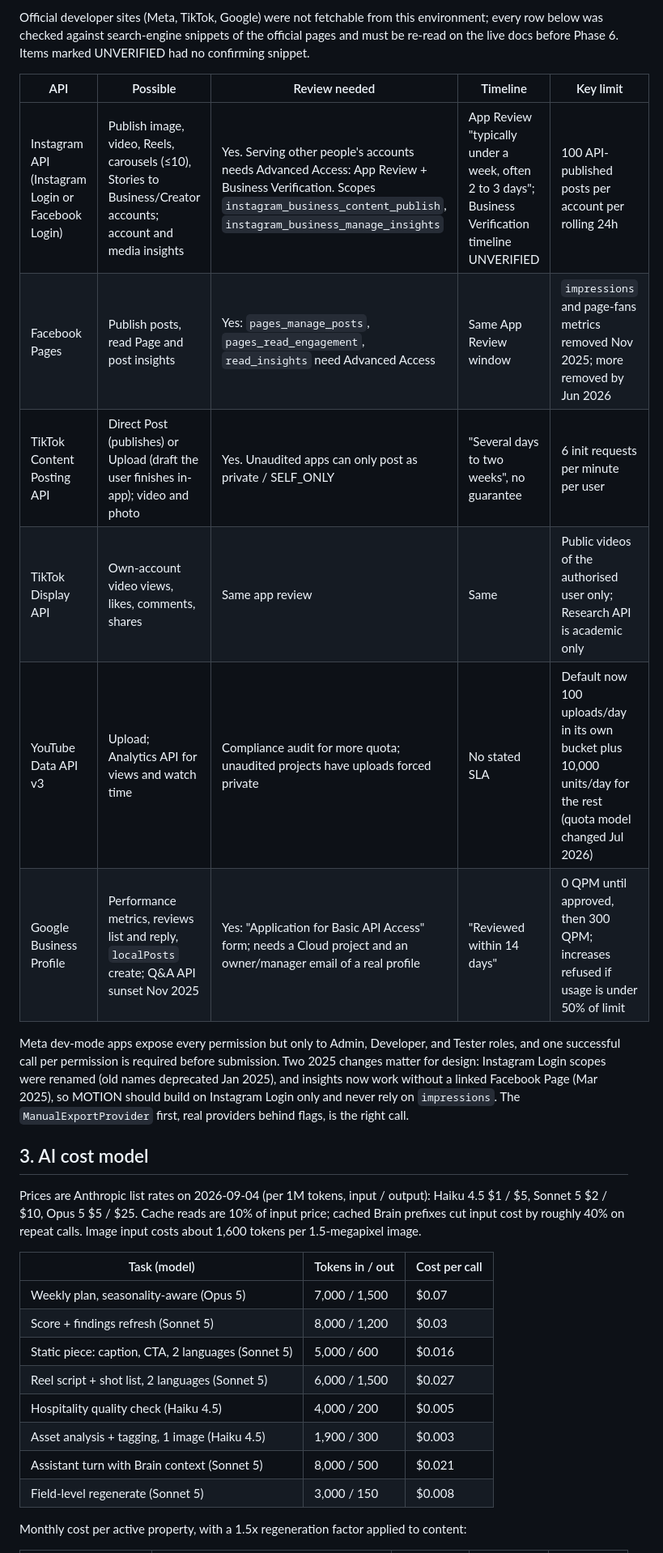
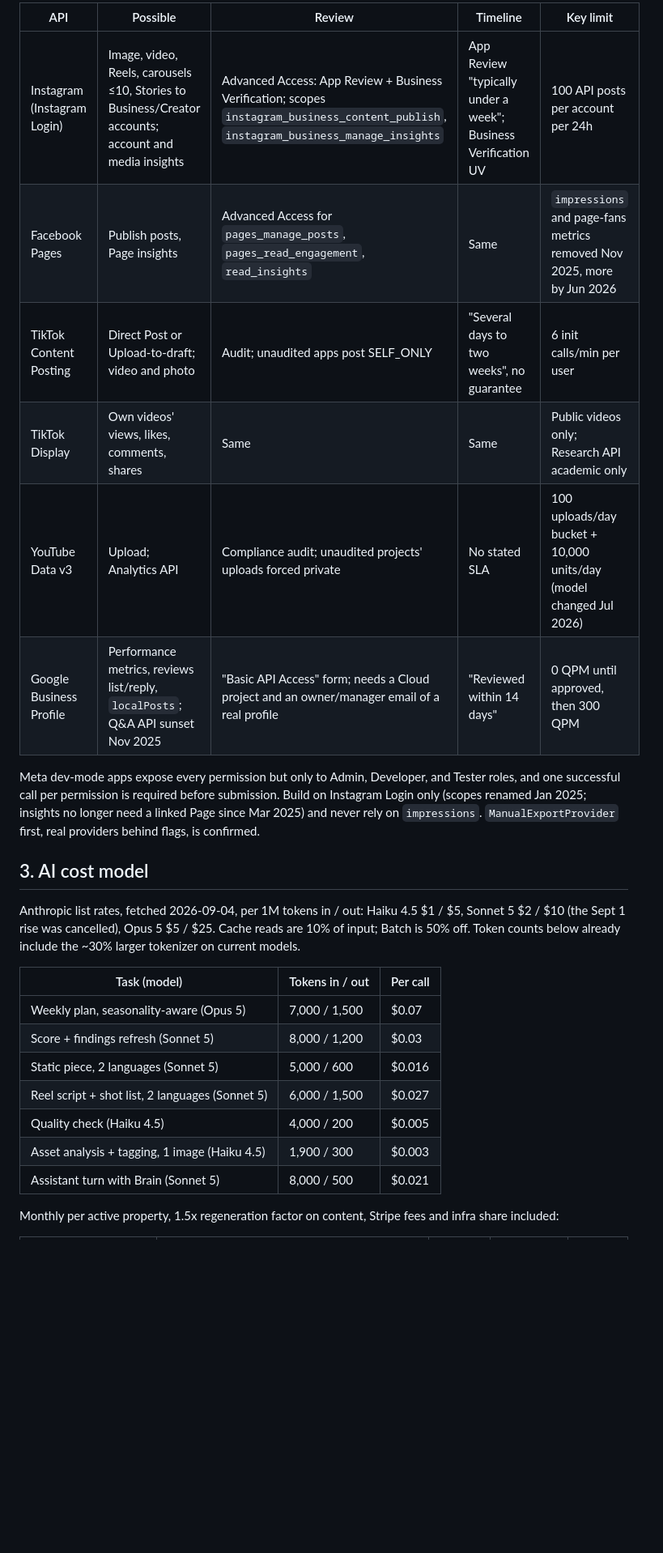
Before and after one commit to Abd-rehman-taleb-ould-ely/prestigesecurite, a Markdown page: docs/00-discovery.md, the part around one of its changes. Shown at 81% size. GitHub-like rendering; blank space fills up the shorter version.

```diff
--- a/docs/00-discovery.md
+++ b/docs/00-discovery.md
@@ -26,31 +23,28 @@ _Date: 2026-09-04. Scope: research only, no code. Sources are official pages fet
 
-Official developer sites (Meta, TikTok, Google) were not fetchable from this environment; every row below was checked against search-engine snippets of the official pages and must be re-read on the live docs before Phase 6. Items marked UNVERIFIED had no confirming snippet.
+| API | Possible | Review | Timeline | Key limit |
+|---|---|---|---|---|
+| Instagram (Instagram Login) | Image, video, Reels, carousels ≤10, Stories to Business/Creator accounts; account and media insights | Advanced Access: App Review + Business Verification; scopes `instagram_business_content_publish`, `instagram_business_manage_insights` | App Review "typically under a week"; Business Verification UV | 100 API posts per account per 24h |
+| Facebook Pages | Publish posts, Page insights | Advanced Access for `pages_manage_posts`, `pages_read_engagement`, `read_insights` | Same | `impressions` and page-fans metrics removed Nov 2025, more by Jun 2026 |
+| TikTok Content Posting | Direct Post or Upload-to-draft; video and photo | Audit; unaudited apps post SELF_ONLY | "Several days to two weeks", no guarantee | 6 init calls/min per user |
+| TikTok Display | Own videos' views, likes, comments, shares | Same | Same | Public videos only; Research API academic only |
+| YouTube Data v3 | Upload; Analytics API | Compliance audit; unaudited projects' uploads forced private | No stated SLA | 100 uploads/day bucket + 10,000 units/day (model changed Jul 2026) |
+| Google Business Profile | Performance metrics, reviews list/reply, `localPosts`; Q&A API sunset Nov 2025 | "Basic API Access" form; needs a Cloud project and an owner/manager email of a real profile | "Reviewed within 14 days" | 0 QPM until approved, then 300 QPM |
 
-| API | Possible | Review needed | Timeline | Key limit |
-|---|---|---|---|---|
-| Instagram API (Instagram Login or Facebook Login) | Publish image, video, Reels, carousels (≤10), Stories to Business/Creator accounts; account and media insights | Yes. Serving other people's accounts needs Advanced Access: App Review + Business Verification. Scopes `instagram_business_content_publish`, `instagram_business_manage_insights` | App Review "typically under a week, often 2 to 3 days"; Business Verification timeline UNVERIFIED | 100 API-published posts per account per rolling 24h |
-| Facebook Pages | Publish posts, read Page and post insights | Yes: `pages_manage_posts`, `pages_read_engagement`, `read_insights` need Advanced Access | Same App Review window | `impressions` and page-fans metrics removed Nov 2025; more removed by Jun 2026 |
-| TikTok Content Posting API | Direct Post (publishes) or Upload (draft the user finishes in-app); video and photo | Yes. Unaudited apps can only post as private / SELF_ONLY | "Several days to two weeks", no guarantee | 6 init requests per minute per user |
-| TikTok Display API | Own-account video views, likes, comments, shares | Same app review | Same | Public videos of the authorised user only; Research API is academic only |
-| YouTube Data API v3 | Upload; Analytics API for views and watch time | Compliance audit for more quota; unaudited projects have uploads forced private | No stated SLA | Default now 100 uploads/day in its own bucket plus 10,000 units/day for the rest (quota model changed Jul 2026) |
-| Google Business Profile | Performance metrics, reviews list and reply, `localPosts` create; Q&A API sunset Nov 2025 | Yes: "Application for Basic API Access" form; needs a Cloud project and an owner/manager email of a real profile | "Reviewed within 14 days" | 0 QPM until approved, then 300 QPM; increases refused if usage is under 50% of limit |
-
-Meta dev-mode apps expose every permission but only to Admin, Developer, and Tester roles, and one successful call per permission is required before submission. Two 2025 changes matter for design: Instagram Login scopes were renamed (old names deprecated Jan 2025), and insights now work without a linked Facebook Page (Mar 2025), so MOTION should build on Instagram Login only and never rely on `impressions`. The `ManualExportProvider` first, real providers behind flags, is the right call.
+Meta dev-mode apps expose every permission but only to Admin, Developer, and Tester roles, and one successful call per permission is required before submission. Build on Instagram Login only (scopes renamed Jan 2025; insights no longer need a linked Page since Mar 2025) and never rely on `impressions`. `ManualExportProvider` first, real providers behind flags, is confirmed.
 
 ## 3. AI cost model
 
-Prices are Anthropic list rates on 2026-09-04 (per 1M tokens, input / output): Haiku 4.5 $1 / $5, Sonnet 5 $2 / $10, Opus 5 $5 / $25. Cache reads are 10% of input price; cached Brain prefixes cut input cost by roughly 40% on repeat calls. Image input costs about 1,600 tokens per 1.5-megapixel image.
+Anthropic list rates, fetched 2026-09-04, per 1M tokens in / out: Haiku 4.5 $1 / $5, Sonnet 5 $2 / $10 (the Sept 1 rise was cancelled), Opus 5 $5 / $25. Cache reads are 10% of input; Batch is 50% off. Token counts below already include the ~30% larger tokenizer on current models.
 
-| Task (model) | Tokens in / out | Cost per call |
+| Task (model) | Tokens in / out | Per call |
 |---|---|---|
 | Weekly plan, seasonality-aware (Opus 5) | 7,000 / 1,500 | $0.07 |
 | Score + findings refresh (Sonnet 5) | 8,000 / 1,200 | $0.03 |
-| Static piece: caption, CTA, 2 languages (Sonnet 5) | 5,000 / 600 | $0.016 |
+| Static piece, 2 languages (Sonnet 5) | 5,000 / 600 | $0.016 |
 | Reel script + shot list, 2 languages (Sonnet 5) | 6,000 / 1,500 | $0.027 |
-| Hospitality quality check (Haiku 4.5) | 4,000 / 200 | $0.005 |
+| Quality check (Haiku 4.5) | 4,000 / 200 | $0.005 |
 | Asset analysis + tagging, 1 image (Haiku 4.5) | 1,900 / 300 | $0.003 |
-| Assistant turn with Brain context (Sonnet 5) | 8,000 / 500 | $0.021 |
-| Field-level regenerate (Sonnet 5) | 3,000 / 150 | $0.008 |
+| Assistant turn with Brain (Sonnet 5) | 8,000 / 500 | $0.021 |
 
-Monthly cost per active property, with a 1.5x regeneration factor applied to content:
+Monthly per active property, 1.5x regeneration factor on content, Stripe fees and infra share included:
 
```
Also changed, not shown: other parts of docs/00-discovery.md (+35 -39 lines).
